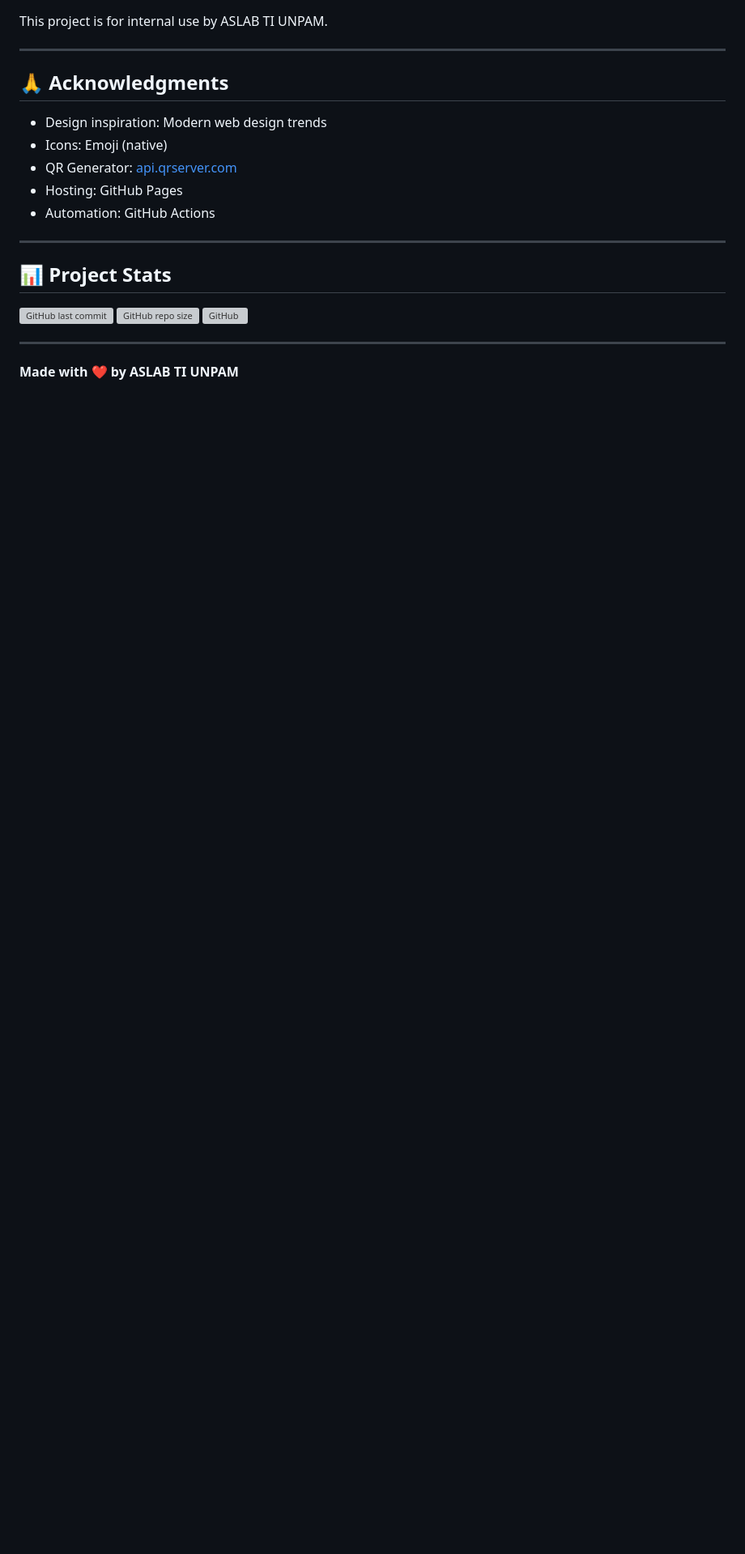
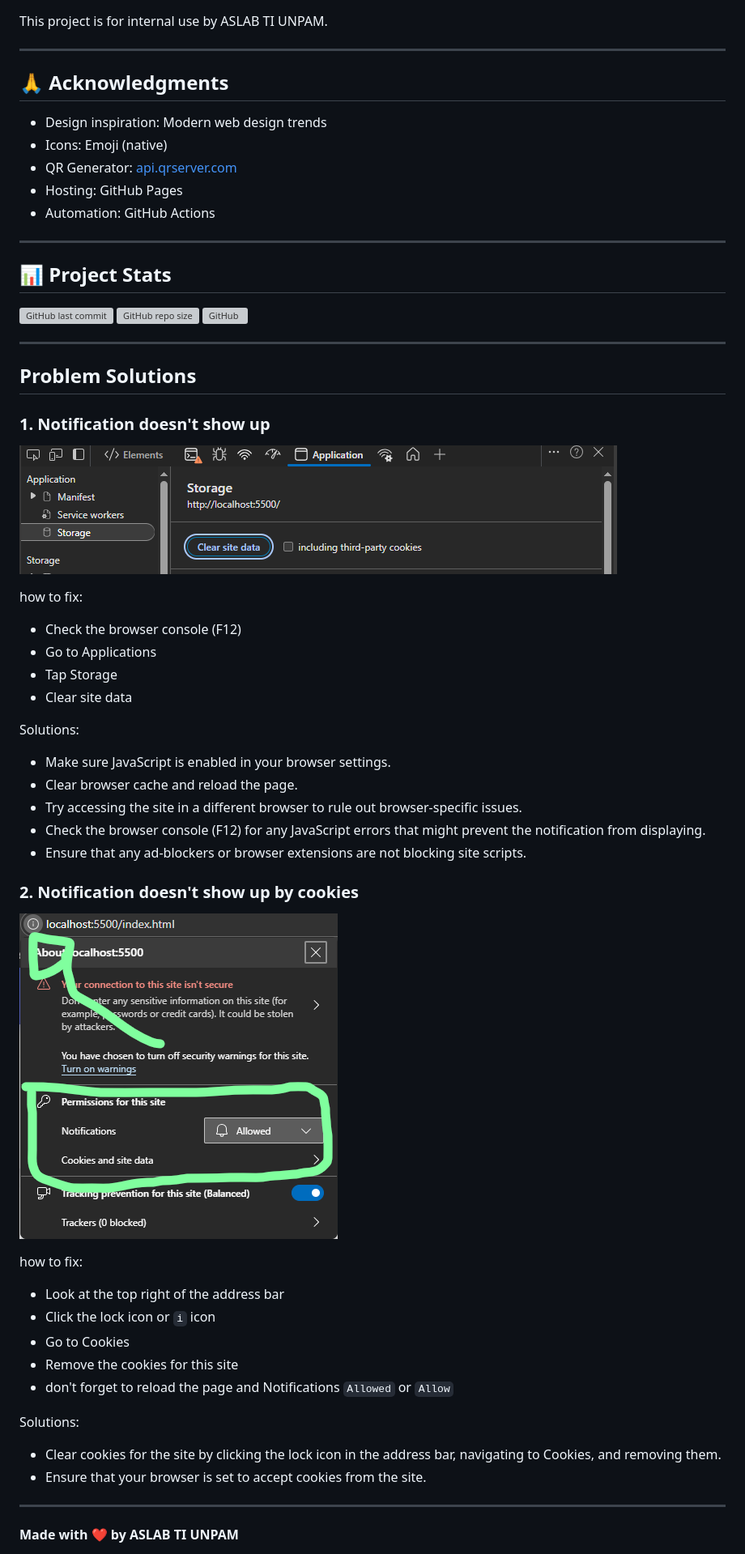
Before and after one commit to unpamtiaslab/opreq, a Markdown page: README.md, the part around the change printed below. Shown: that part at 81% size. Drawn GitHub-style; pictures changed too: images/error_in_computer.png (added), images/error_in_cookies.png (added); blank space fills up the shorter version; grey boxes are pictures that could not be loaded.

```diff
--- a/README.md
+++ b/README.md
@@ -292,5 +311,37 @@ This project is for internal use by ASLAB TI UNPAM.
 
 ---
 
+## Problem Solutions
+### 1. Notification doesn't show up
+[![First](./images/error_in_computer.png)](./images/error_in_computer.png)
+
+how to fix:
+- Check the browser console (F12)
+- Go to Applications
+- Tap Storage
+- Clear site data
+
+Solutions:
+- Make sure JavaScript is enabled in your browser settings.
+- Clear browser cache and reload the page.
+- Try accessing the site in a different browser to rule out browser-specific issues.
+- Check the browser console (F12) for any JavaScript errors that might prevent the notification from displaying.
+- Ensure that any ad-blockers or browser extensions are not blocking site scripts.
+
+### 2. Notification doesn't show up by cookies
+[![Second](./images/error_in_cookies.png)](./images/error_in_cookies.png)
+
+how to fix:
+- Look at the top right of the address bar
+- Click the lock icon or `i` icon
+- Go to Cookies
+- Remove the cookies for this site
+- don't forget to reload the page and Notifications `Allowed` or `Allow`
+
+Solutions:
+- Clear cookies for the site by clicking the lock icon in the address bar, navigating to Cookies, and removing them.
+- Ensure that your browser is set to accept cookies from the site.
+---
+
 **Made with ❤️ by ASLAB TI UNPAM**
 
```
Also changed, not shown: other parts of README.md (+35 -16 lines), 5 other files.
